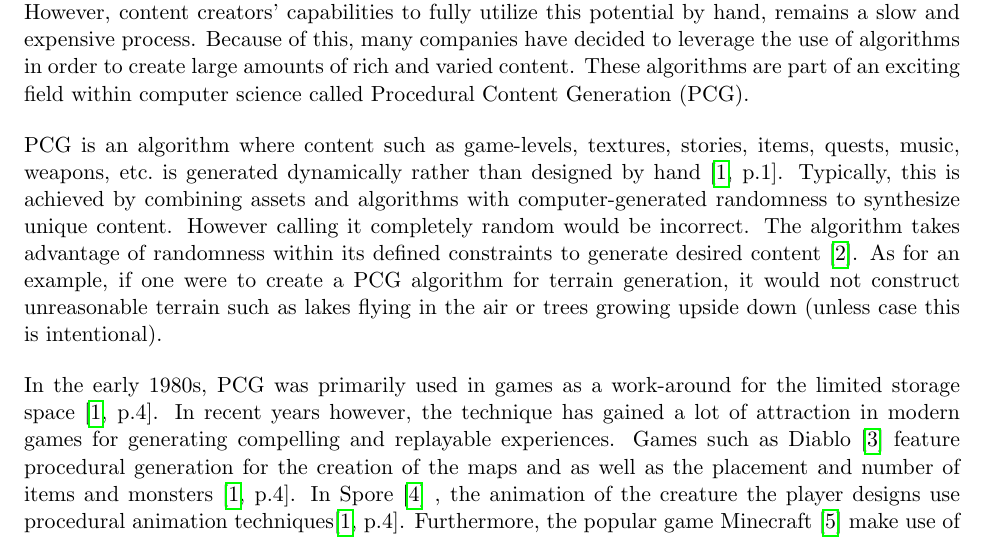
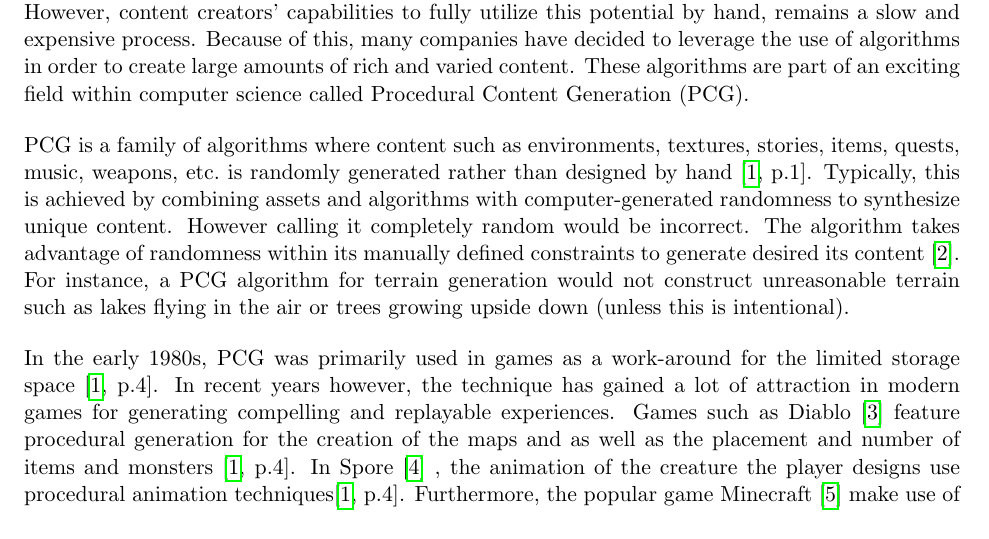
Before and after one commit to DATX02-20-02/Report, a LaTeX document (main.tex, which reads tex/background.tex): part of page 5 of 28, cut so that both start at the same text. Compiled offline with pdfLaTeX.

Commit message:
Polish second paragraph

```diff
--- a/tex/background.tex
+++ b/tex/background.tex
@@ -7,10 +7,11 @@ Because of this, many companies have decided to leverage the use of algorithms i
 These algorithms are part of an exciting field within computer science called Procedural Content Generation (PCG).
 
 % What is PCG? (definition)
-PCG is an algorithm where content such as game-levels, textures, stories, items, quests, music, weapons, etc.\ is generated dynamically rather than designed by hand~\cite[p.1]{PCG_in_games}.
-Typically, this is achieved by combining assets and algorithms with computer-generated randomness to synthesize unique content. However calling it completely random would be incorrect.
-The algorithm takes advantage of randomness within its defined constraints to generate desired content~\cite{Gamasutra}.
-As for an example, if one were to create a PCG algorithm for terrain generation, it would not construct unreasonable terrain such as lakes flying in the air or trees growing upside down (unless case this is intentional).
+PCG is a family of algorithms where content such as environments, textures, stories, items, quests, music, weapons, etc.\ is randomly generated rather than designed by hand~\cite[p.1]{PCG_in_games}.
+Typically, this is achieved by combining assets and algorithms with computer-generated randomness to synthesize unique content.
+However calling it completely random would be incorrect.
+The algorithm takes advantage of randomness within its manually defined constraints to generate desired its content~\cite{Gamasutra}.
+For instance, a PCG algorithm for terrain generation would not construct unreasonable terrain such as lakes flying in the air or trees growing upside down (unless this is intentional).
 
 % History and significance
 In the early 1980s, PCG was primarily used in games as a work-around for the limited storage space~\cite[p.4]{PCG_in_games}.
```
